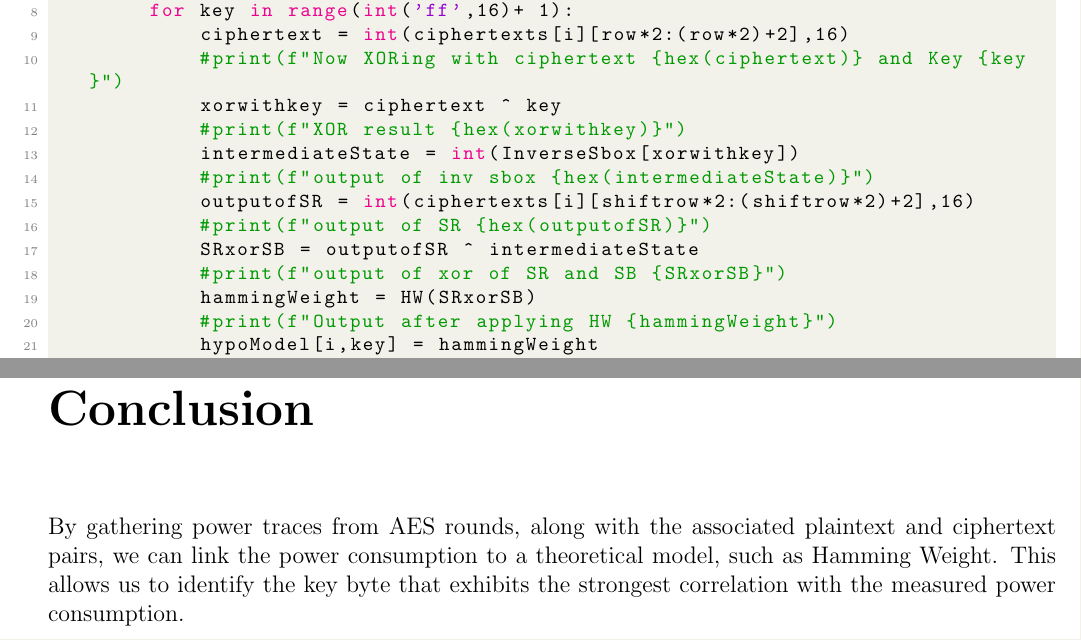
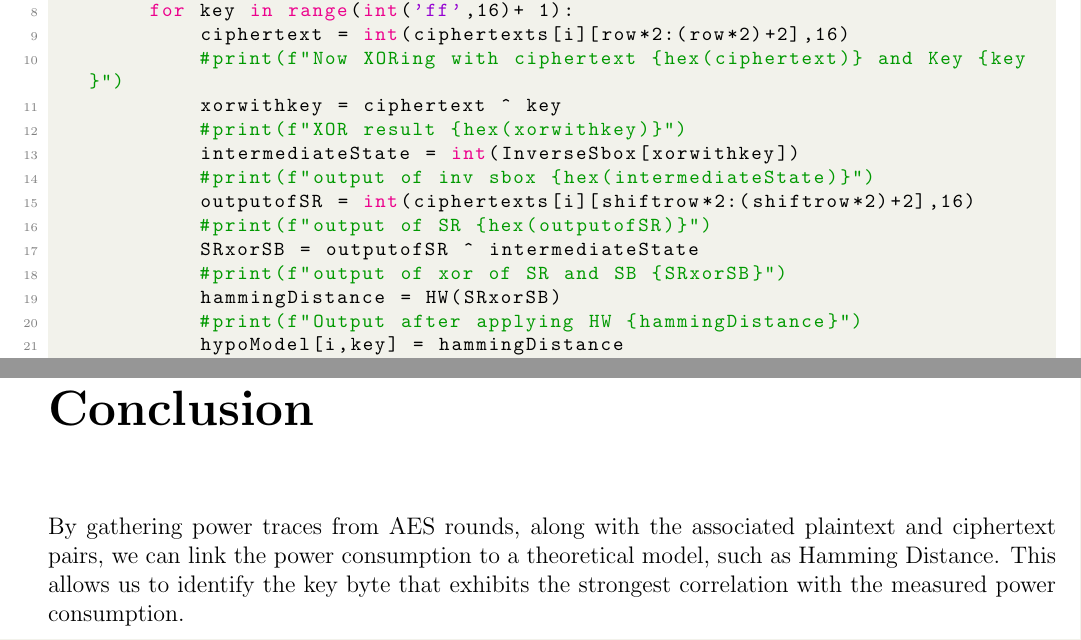
Before and after one commit to Vinayaks439/CPA-SCA-python, a LaTeX thesis (CS984_233560040_HW1_report.tex): two parts of pages 10 and 12 of 12, joined at a grey line, cut so that both start at the same text. Compiled offline with pdfLaTeX.

Commit message:
Updated final version

```diff
--- a/CS984_233560040_HW1_report.tex
+++ b/CS984_233560040_HW1_report.tex
@@ -457,9 +457,9 @@ for row , shiftrow in InvSRAdj.items():
             #print(f"output of SR {hex(outputofSR)}")
             SRxorSB = outputofSR ^ intermediateState
             #print(f"output of xor of SR and SB {SRxorSB}")
-            hammingWeight = HW(SRxorSB)
-            #print(f"Output after applying HW {hammingWeight}")
-            hypoModel[i,key] = hammingWeight
+            hammingDistance = HW(SRxorSB)
+            #print(f"Output after applying HW {hammingDistance}")
+            hypoModel[i,key] = hammingDistance
             #print(f"Array of hypoModel = {hypoModel}")
 
     # Now that we have the hypothetical model, we need to perform CPA that means we have to find
@@ -529,5 +529,5 @@ $$AES_k: d014f9a8c9ee2589e13f0cc8b6630ca6$$
 
 \chapter{Conclusion}
 
-By gathering power traces from AES rounds, along with the associated plaintext and ciphertext pairs, we can link the power consumption to a theoretical model, such as Hamming Weight. This allows us to identify the key byte that exhibits the strongest correlation with the measured power consumption. \\
+By gathering power traces from AES rounds, along with the associated plaintext and ciphertext pairs, we can link the power consumption to a theoretical model, such as Hamming Distance. This allows us to identify the key byte that exhibits the strongest correlation with the measured power consumption. \\
 \end{document}
```
Also changed, not shown: CS984_233560040_HW1_report.pdf, CS984_233560040_HW1_report.tex (12 more changed lines), 1 other file.
